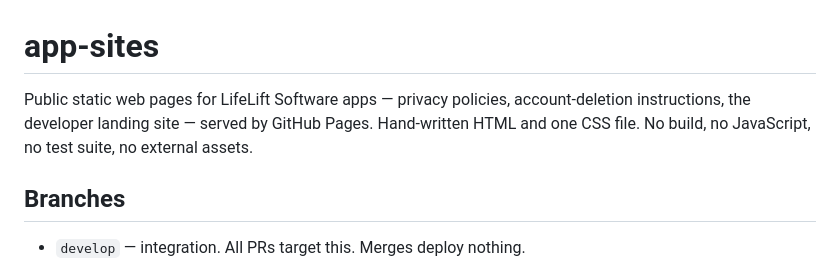
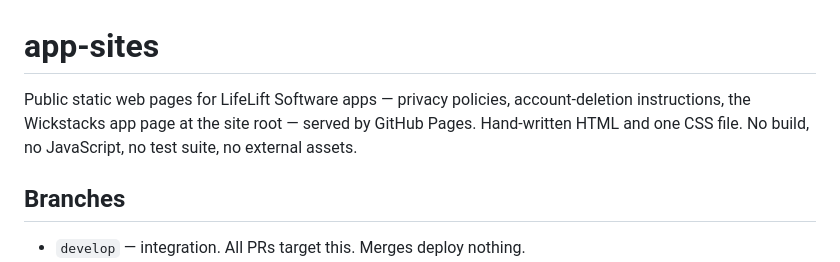
Before and after one commit to LifeLift/app-sites, a Markdown page: CLAUDE.md, the part around the change. Drawn GitHub-style.

Commit message:
governance (Director W37): CLAUDE.md description matches post-#13 reality — no developer landing site exists
The repo description named 'the developer landing site' as a page this repo
serves. PR #13 (owner decision 2026-09-05 on #4) dropped that page and made
the Wickstacks app page the site root; README was corrected in that PR,
CLAUDE.md was not. Dead-reference repair under the Director's purpose test.

Co-Authored-By: Claude Fable 5 <noreply@anthropic.com>

```diff
--- a/CLAUDE.md
+++ b/CLAUDE.md
@@ -1,8 +1,9 @@
 # app-sites
 
 Public static web pages for LifeLift Software apps — privacy policies, account-deletion
-instructions, the developer landing site — served by GitHub Pages. Hand-written HTML and
-one CSS file. No build, no JavaScript, no test suite, no external assets.
+instructions, the Wickstacks app page at the site root — served by GitHub Pages.
+Hand-written HTML and one CSS file. No build, no JavaScript, no test suite, no external
+assets.
 
 ## Branches
 
```
